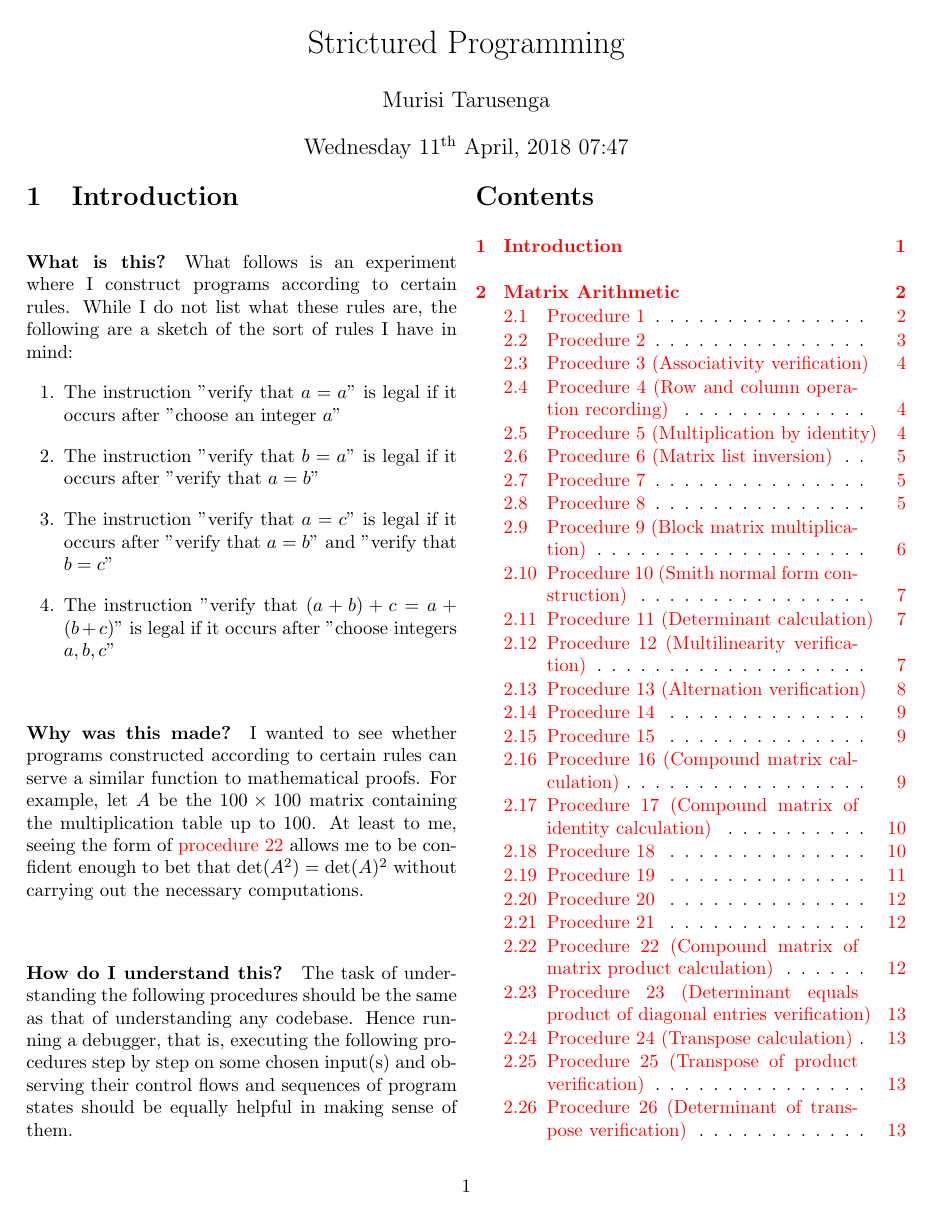
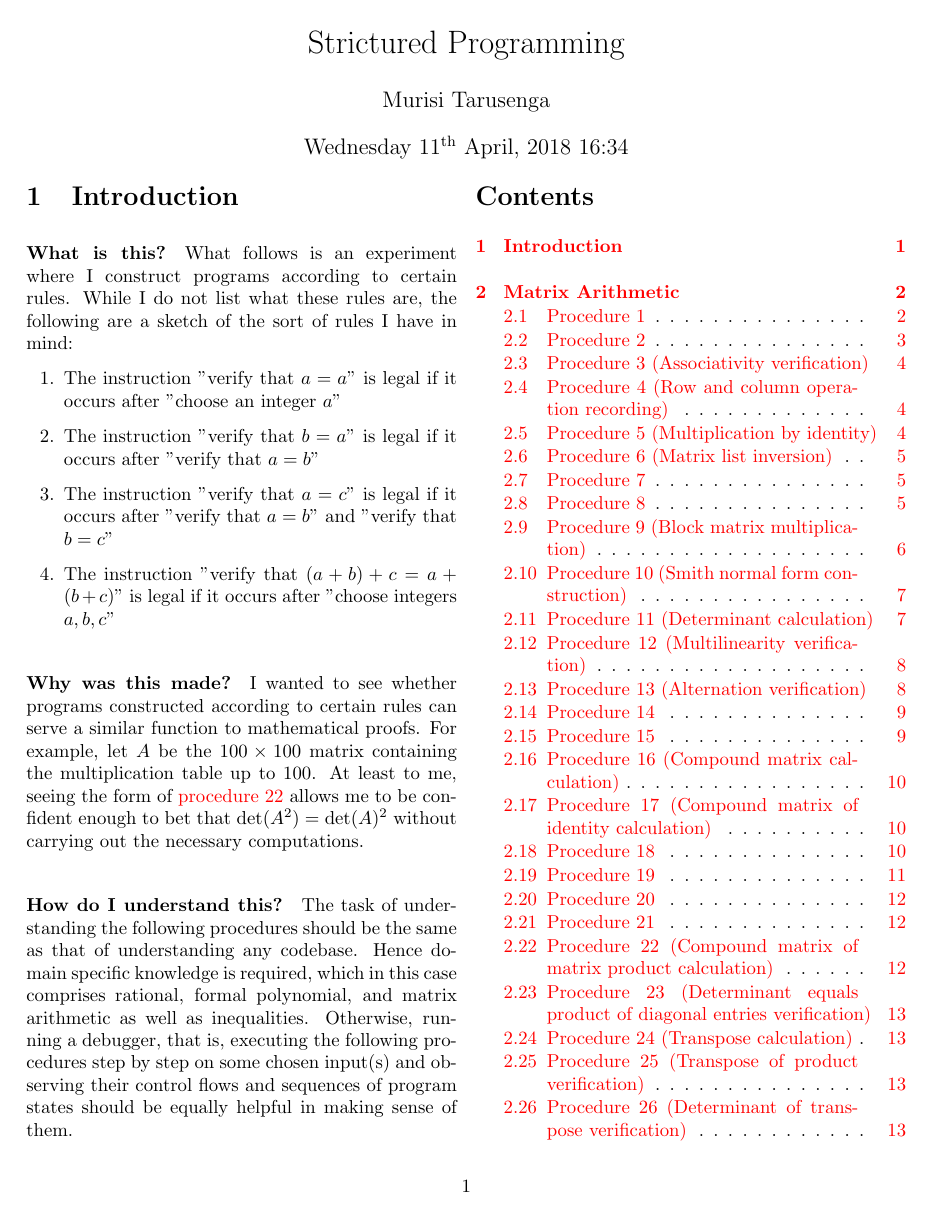
Before and after one commit to murisi/Arithmetic, a LaTeX document (project.tex): page 1 of 40. The pictures show the PDF file project.pdf that the author committed with the source.

Commit message:
Add files via upload

```diff
--- a/project.tex
+++ b/project.tex
@@ -44,7 +44,7 @@
 			I wanted to see whether programs constructed according to certain rules can serve a similar function to mathematical proofs. For example, let $A$ be the $100\times 100$ matrix containing the multiplication table up to $100$. At least to me, seeing the form of \hyperref[sec:procedure 22]{procedure 22} allows me to be confident enough to bet that $\det(A^2)=\det(A)^2$ without carrying out the necessary computations.
 
 		\paragraph{How do I understand this?}
-			The task of understanding the following procedures should be the same as that of understanding any codebase. Hence running a debugger, that is, executing the following procedures step by step on some chosen input(s) and observing their control flows and sequences of program states should be equally helpful in making sense of them.
+			The task of understanding the following procedures should be the same as that of understanding any codebase. Hence domain specific knowledge is required, which in this case comprises rational, formal polynomial, and matrix arithmetic as well as inequalities. Otherwise, running a debugger, that is, executing the following procedures step by step on some chosen input(s) and observing their control flows and sequences of program states should be equally helpful in making sense of them.
 	\tableofcontents
 	\section{Matrix Arithmetic}\label{sec:body}
 		Let us use the notation $\mathbb{Q}[x_1,x_2,\cdots,x_n]$ as a shorthand for "formal polynomial in the indeterminates $x_1,x_2,\cdots,x_n$".
@@ -314,7 +314,18 @@
 						\item Therefore verify that $N_*$ is the same as $I_n$ modulo the submatrix spanning rows $j$ to $n$ and columns $j$ to $n$.
 						\item Verify that $A'=M_*AN_*$.
 						\item Let $v_j=\sum_{r=j}^{\min(m,n)} (M_*)_{j,r}p_{r+1-j}(N_*)_{r,j}$.
-						\item Hence using (f), (h), and (i), verify that $A'_{j,j}=(M_*AN_*)_{j,j}=\sum_{r=1}^m (M_*)_{j,r}(AN_*)_{r,j}=\sum_{r=1}^{\min(m,n)} (M_*)_{j,r}(AN_*)_{r,j}=\sum_{r=1}^{\min(m,n)} (M_*)_{j,r}A_{r,r}(N_*)_{r,j}=\sum_{r=j}^{\min(m,n)} (M_*)_{j,r}A_{r,r}(N_*)_{r,j}=\sum_{r=j}^{\min(m,n)} (M_*)_{j,r}A_{j-1,j-1}p_{r+1-j}(N_*)_{r,j}=A_{j-1,j-1}\sum_{r=j}^{\min(m,n)} (M_*)_{j,r}p_{r+1-j}(N_*)_{r,j}=A'_{j-1,j-1}\sum_{r=j}^{\min(m,n)} (M_*)_{j,r}p_{r+1-j}(N_*)_{r,j}=A'_{j-1,j-1}v_j$.
+						\item Hence using (f), (h), and (i), verify that $A'_{j,j}$
+						\begin{enumerate}
+							\item $=(M_*AN_*)_{j,j}$
+							\item $=\sum_{r=1}^m (M_*)_{j,r}(AN_*)_{r,j}$
+							\item $=\sum_{r=1}^{\min(m,n)} (M_*)_{j,r}(AN_*)_{r,j}$
+							\item $=\sum_{r=1}^{\min(m,n)} (M_*)_{j,r}A_{r,r}(N_*)_{r,j}$
+							\item $=\sum_{r=j}^{\min(m,n)} (M_*)_{j,r}A_{r,r}(N_*)_{r,j}$
+							\item $=\sum_{r=j}^{\min(m,n)} (M_*)_{j,r}A_{j-1,j-1}p_{r+1-j}(N_*)_{r,j}$
+							\item $=A_{j-1,j-1}\sum_{r=j}^{\min(m,n)} (M_*)_{j,r}p_{r+1-j}(N_*)_{r,j}$
+							\item $=A'_{j-1,j-1}\sum_{r=j}^{\min(m,n)} (M_*)_{j,r}p_{r+1-j}(N_*)_{r,j}$
+							\item $=A'_{j-1,j-1}v_j$.
+						\end{enumerate}
 						\item Set $A$ to $A'$.
 						\item Set $p$ to $u_{2:\lvert u\rvert}$.
 					\end{enumerate}
@@ -528,7 +539,17 @@
 							\item Using \hyperref[sec:procedure 16]{procedure 16}, verify that every element of $I$ is less than or equal to $\min(m,n)$.
 							\item Let $A_0=A$.
 							\item For $i=1$ to $i=k$: Let $A_i$ equal $A_{i-1}$ but with position $(I_i,I_i)$ set to $1$.
-							\item For each column label $J$: Repeatedly using \hyperref[sec:procedure 12]{procedure 12}, verify that ${C_k(AB)}_{I,J}=\det((AB)_{I,J})=\det((A_0B)_{I,J})=A_{I_1,I_1}\det((A_1B)_{I,J})=A_{I_1,I_1}A_{I_2,I_2}\det((A_2B)_{I,J})=\cdots=A_{I_1,I_1}A_{I_2,I_2}\cdots A_{I_k,I_k}\det((A_kB)_{I,J})=A_{I_1,I_1}A_{I_2,I_2}\cdots A_{I_k,I_k}\det(B_{I,J})=A_{I_1,I_1}A_{I_2,I_2}\cdots A_{I_k,I_k}{C_k(B)}_{I,J}$.
+							\item For each column label $J$: Repeatedly using \hyperref[sec:procedure 12]{procedure 12}, verify that ${C_k(AB)}_{I,J}$
+							\begin{enumerate}
+								\item $=\det((AB)_{I,J})$
+								\item $=\det((A_0B)_{I,J})$
+								\item $=A_{I_1,I_1}\det((A_1B)_{I,J})$
+								\item $=A_{I_1,I_1}A_{I_2,I_2}\det((A_2B)_{I,J})$
+								\item $\vdots$
+								\item $=A_{I_1,I_1}A_{I_2,I_2}\cdots A_{I_k,I_k}\det((A_kB)_{I,J})$
+								\item $=A_{I_1,I_1}A_{I_2,I_2}\cdots A_{I_k,I_k}\det(B_{I,J})$
+								\item $=A_{I_1,I_1}A_{I_2,I_2}\cdots A_{I_k,I_k}{C_k(B)}_{I,J}$.
+							\end{enumerate}
 							\item \textbf{Therefore verify that $(C_k(AB))_{\ul{I},*}=A_{I_1,I_1}A_{I_1,I_1}\cdots A_{I_k,I_k}*(C_k(B))_{\ul{I},*}$.}
 							\item \textbf{Set $D_{\ul{I},\ul{I}}$ to $A_{I_1,I_1}A_{I_1,I_1}\cdots A_{I_k,I_k}$.}
 						\end{enumerate}
@@ -947,7 +969,13 @@
 			\subsubsection{Implementation}
 				\begin{enumerate}
 					\item For $i=0$ up to $i=t$, by repeated applications of \hyperref[sec:procedure 9]{procedure 9}, verify that $\bdiag(A)^i$ evaluates to $\bdiag(A^i)$ (where the exponentiation is done element-wise).
-					\item \textbf{Therefore verify that $r(\bdiag(A))=r_0\bdiag(A)^t+r_1\bdiag(A)^{t-1}+\cdots+r_t\bdiag(A)^0=r_0\bdiag(A^t)+r_1\bdiag(A^{t-1})+\cdots+r_t\bdiag(A^0)=\bdiag(r_0A^t)+\bdiag(r_1A^{t-1})+\cdots+\bdiag(r_tA^0)=\bdiag(r(A))$ (where $r$ is applied element-wise).}
+					\item Therefore verify that $r(\bdiag(A))$
+					\begin{enumerate}
+						\item $=r_0\bdiag(A)^t+r_1\bdiag(A)^{t-1}+\cdots+r_t\bdiag(A)^0$
+						\item $=r_0\bdiag(A^t)+r_1\bdiag(A^{t-1})+\cdots+r_t\bdiag(A^0)$
+						\item $=\bdiag(r_0A^t)+\bdiag(r_1A^{t-1})+\cdots+\bdiag(r_tA^0)$
+						\item \textbf{$=\bdiag(r(A))$ (where $r$ is applied element-wise).}
+					\end{enumerate}
 				\end{enumerate}
 		\subsection{Procedure 45}\label{sec:procedure 45}
 			\subsubsection{Objective}
```
Also changed, not shown: project.pdf, project.tex (31 more changed lines).
